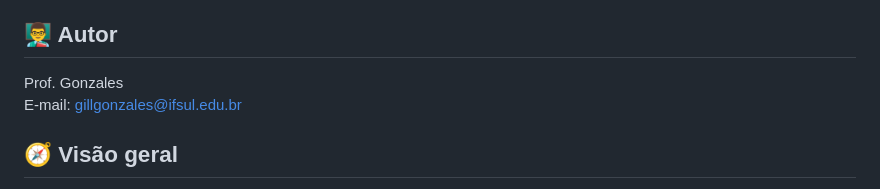
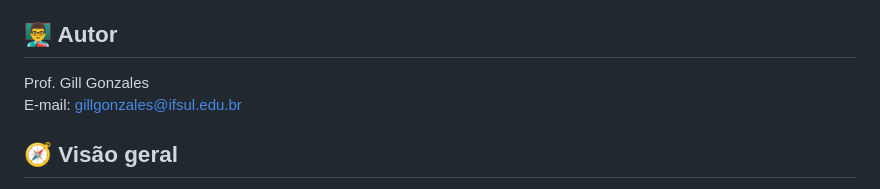
Before and after one commit to gillgonzales/cstsi-202602-aei-web-animations, a Markdown page: README.md, the part around the change. Drawn GitHub-style.

Commit message:
fix: corrigi o nome do autor

```diff
--- a/README.md
+++ b/README.md
@@ -10,7 +10,7 @@ Durante as aulas, os estudantes exploram desde conceitos básicos de transição
 
 ## 👨‍🏫 Autor
 
-Prof. Gonzales
+Prof. Gill Gonzales
 E-mail: gillgonzales@ifsul.edu.br
 
 ## 🧭 Visão geral
```
